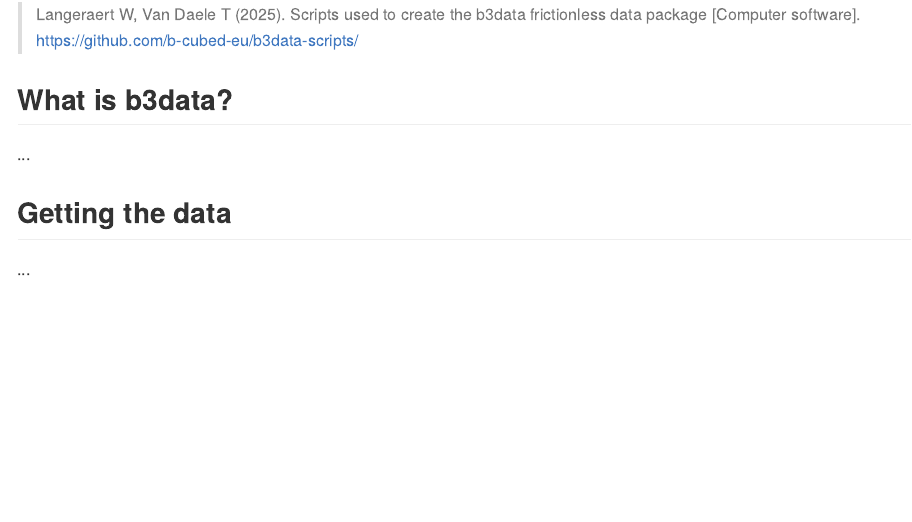
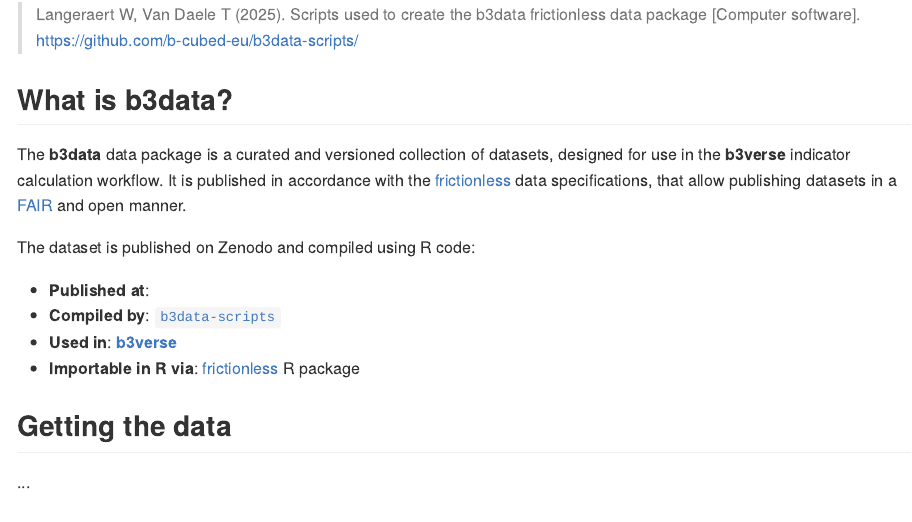
Before and after one commit to b-cubed-eu/documentation, an R Markdown document (src/content/docs/guides/b3data.Rmd): the page in a window 1100 px wide, from 340 px down. The pictures show the output file src/content/docs/guides/b3data.md that the author committed with the source, drawn offline in the style of GitHub; badge pictures from the web are left out.

Commit message:
what is b3data

```diff
--- a/src/content/docs/guides/b3data.Rmd
+++ b/src/content/docs/guides/b3data.Rmd
@@ -39,3 +39,13 @@
 
 ## What is b3data?
 
+The **b3data** data package is a curated and versioned collection of datasets, designed for use in the **b3verse** indicator calculation workflow. It is published in accordance with the [frictionless](https://docs.ropensci.org/frictionless/) data specifications, that allow publishing datasets in a [FAIR](https://www.go-fair.org/fair-principles/) and open manner.
+
+The dataset is published on Zenodo and compiled using R code:
+
+- **Published at**:
+  [![DOI](https://zenodo.org/badge/DOI/10.5281/zenodo.15181097.svg)](https://doi.org/10.5281/zenodo.15181097)
+- **Compiled by**: [`b3data-scripts`](https://github.com/b-cubed-eu/b3data-scripts)
+- **Used in**: [**b3verse**](https://docs.b-cubed.eu/guides/b3verse/)
+- **Importable in R via**:
+  [frictionless](https://docs.ropensci.org/frictionless/) R package
```
Also changed, not shown: src/content/docs/guides/b3data.md, src/content/docs/guides/b3data.Rmd (7 more changed lines).
